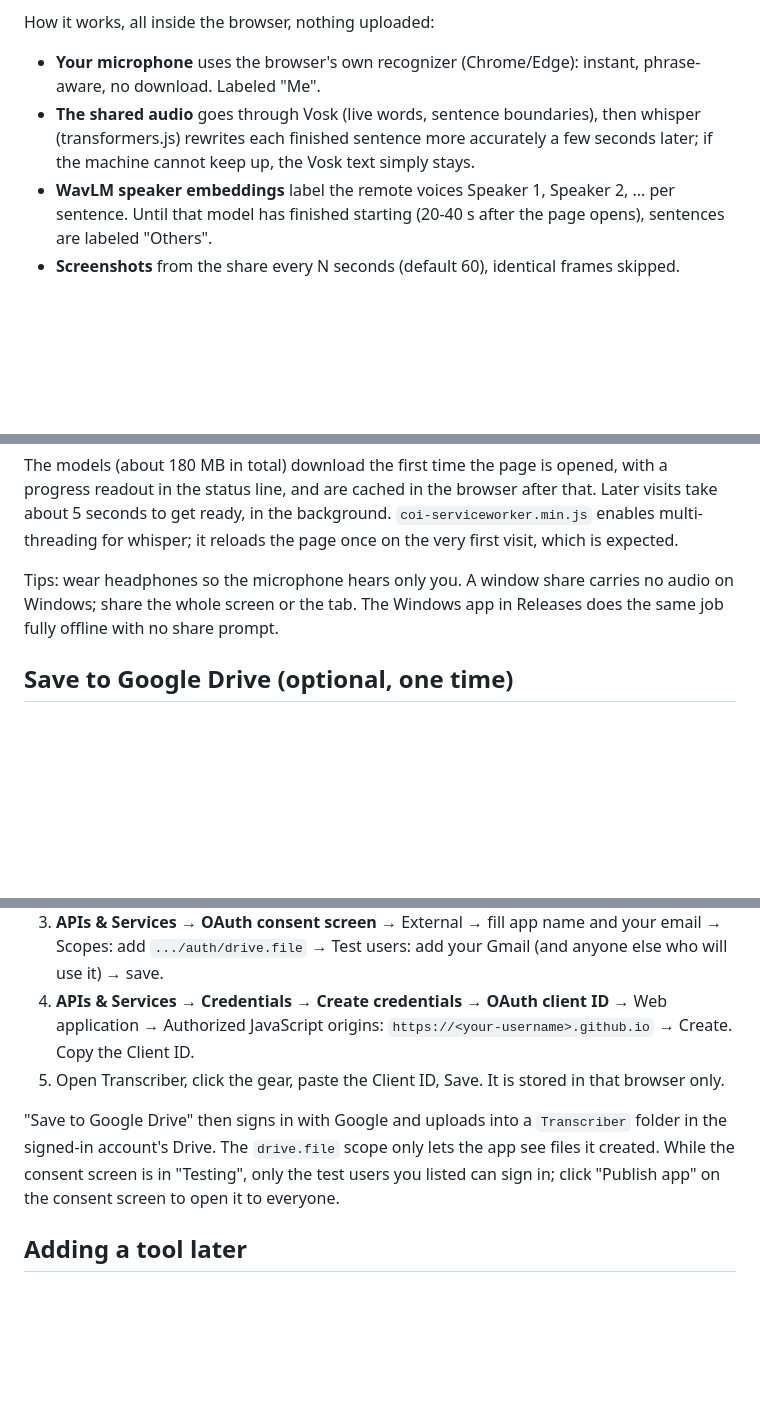
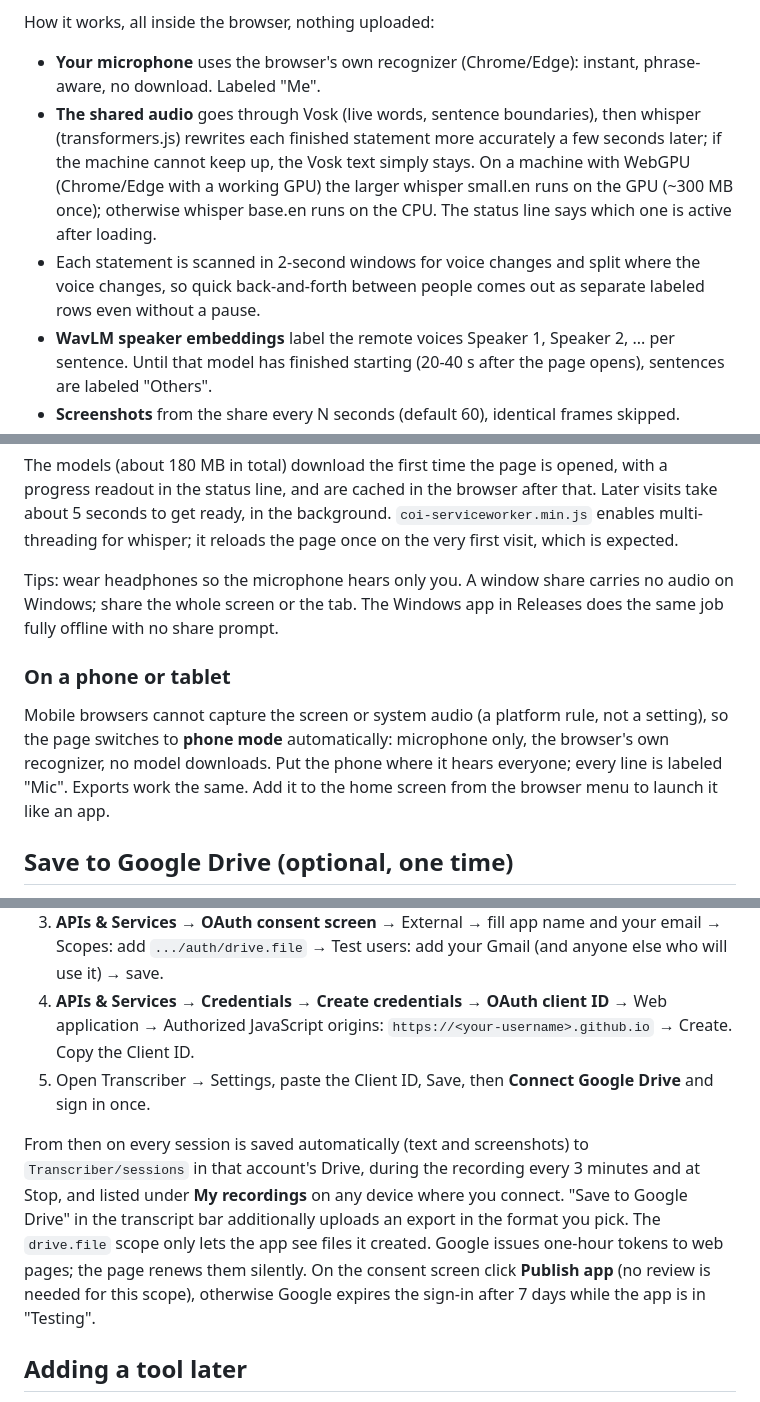
Before and after one commit to bharath-vayu/Bharath-AI, a Markdown page: README.md, 3 parts joined by grey strips. Drawn GitHub-style; blank space fills up the shorter version.

```diff
--- a/README.md
+++ b/README.md
@@ -35,7 +35,11 @@ How it works, all inside the browser, nothing uploaded:
 
 - **Your microphone** uses the browser's own recognizer (Chrome/Edge): instant, phrase-aware, no download. Labeled "Me".
 - **The shared audio** goes through Vosk (live words, sentence boundaries), then whisper (transformers.js) rewrites each
-  finished sentence more accurately a few seconds later; if the machine cannot keep up, the Vosk text simply stays.
+  finished statement more accurately a few seconds later; if the machine cannot keep up, the Vosk text simply stays.
+  On a machine with WebGPU (Chrome/Edge with a working GPU) the larger whisper small.en runs on the GPU (~300 MB once);
+  otherwise whisper base.en runs on the CPU. The status line says which one is active after loading.
+- Each statement is scanned in 2-second windows for voice changes and split where the voice changes, so quick
+  back-and-forth between people comes out as separate labeled rows even without a pause.
 - **WavLM speaker embeddings** label the remote voices Speaker 1, Speaker 2, ... per sentence. Until that model has
   finished starting (20-40 s after the page opens), sentences are labeled "Others".
 - **Screenshots** from the share every N seconds (default 60), identical frames skipped.
@@ -50,6 +54,13 @@ visit, which is expected.
 Tips: wear headphones so the microphone hears only you. A window share carries no audio on Windows; share the whole
 screen or the tab. The Windows app in Releases does the same job fully offline with no share prompt.
 
+### On a phone or tablet
+
+Mobile browsers cannot capture the screen or system audio (a platform rule, not a setting), so the page switches to
+**phone mode** automatically: microphone only, the browser's own recognizer, no model downloads. Put the phone where it
+hears everyone; every line is labeled "Mic". Exports work the same. Add it to the home screen from the browser menu to
+launch it like an app.
+
 ## Save to Google Drive (optional, one time)
 
 Anyone using the site can save transcripts into their own Google Drive. Setup is a free Google Cloud OAuth client:
@@ -60,11 +71,14 @@ Anyone using the site can save transcripts into their own Google Drive. Setup is
    `.../auth/drive.file` → Test users: add your Gmail (and anyone else who will use it) → save.
 4. **APIs & Services → Credentials → Create credentials → OAuth client ID** → Web application →
    Authorized JavaScript origins: `https://<your-username>.github.io` → Create. Copy the Client ID.
-5. Open Transcriber, click the gear, paste the Client ID, Save. It is stored in that browser only.
+5. Open Transcriber → Settings, paste the Client ID, Save, then **Connect Google Drive** and sign in once.
 
-"Save to Google Drive" then signs in with Google and uploads into a `Transcriber` folder in the signed-in account's
-Drive. The `drive.file` scope only lets the app see files it created. While the consent screen is in "Testing", only
-the test users you listed can sign in; click "Publish app" on the consent screen to open it to everyone.
+From then on every session is saved automatically (text and screenshots) to `Transcriber/sessions` in that account's
+Drive, during the recording every 3 minutes and at Stop, and listed under **My recordings** on any device where you
+connect. "Save to Google Drive" in the transcript bar additionally uploads an export in the format you pick.
+The `drive.file` scope only lets the app see files it created. Google issues one-hour tokens to web pages; the page
+renews them silently. On the consent screen click **Publish app** (no review is needed for this scope), otherwise
+Google expires the sign-in after 7 days while the app is in "Testing".
 
 ## Adding a tool later
 
```
